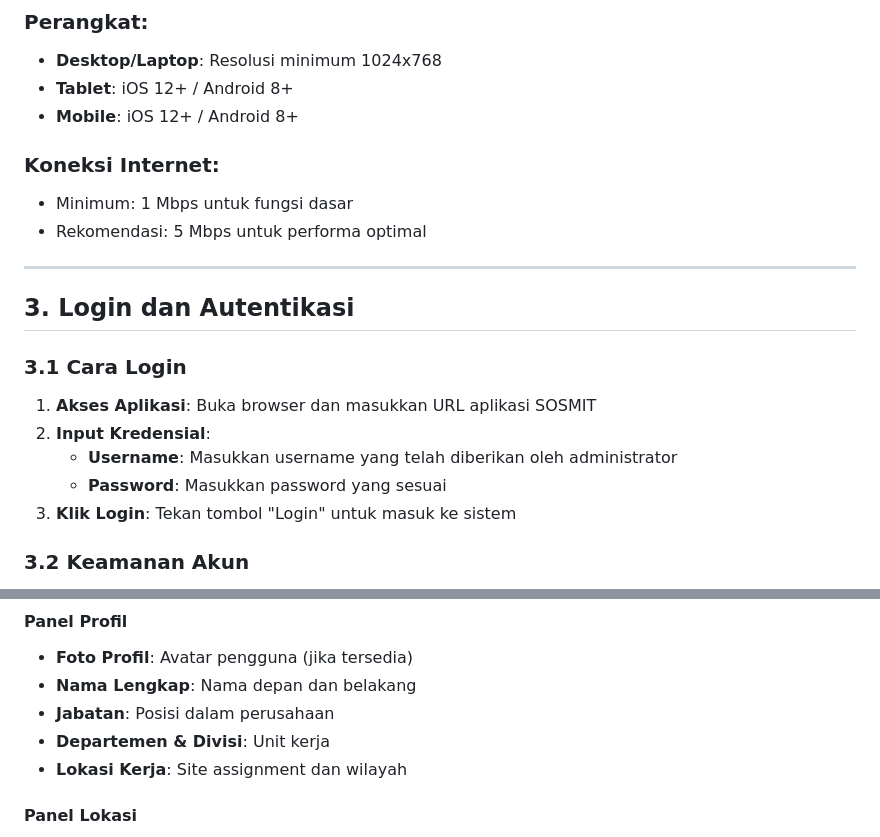
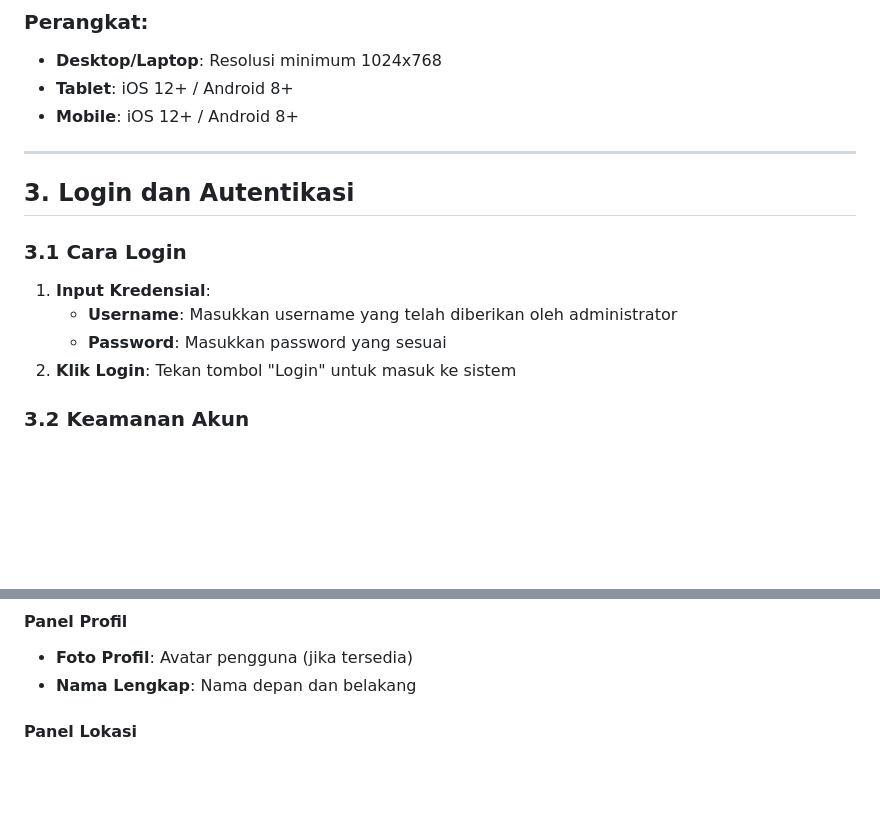
Before and after one commit to Sam-Gunawan/SOSMIT, a Markdown page: MANUAL_PENGGUNA_SOSMIT.md, 2 parts joined by grey strips. Rendered like a GitHub page; blank space fills up the shorter version.

Commit message:
Update MANUAL_PENGGUNA_SOSMIT.md by removing details

```diff
--- a/MANUAL_PENGGUNA_SOSMIT.md
+++ b/MANUAL_PENGGUNA_SOSMIT.md
@@ -51,21 +51,16 @@
 - **Tablet**: iOS 12+ / Android 8+
 - **Mobile**: iOS 12+ / Android 8+
 
-### Koneksi Internet:
-- Minimum: 1 Mbps untuk fungsi dasar
-- Rekomendasi: 5 Mbps untuk performa optimal
-
 ---
 
 ## 3. Login dan Autentikasi
 
 ### 3.1 Cara Login
 
-1. **Akses Aplikasi**: Buka browser dan masukkan URL aplikasi SOSMIT
-2. **Input Kredensial**:
+1. **Input Kredensial**:
    - **Username**: Masukkan username yang telah diberikan oleh administrator
    - **Password**: Masukkan password yang sesuai
-3. **Klik Login**: Tekan tombol "Login" untuk masuk ke sistem
+2. **Klik Login**: Tekan tombol "Login" untuk masuk ke sistem
 
 ### 3.2 Keamanan Akun
 
@@ -91,9 +86,6 @@ Dashboard menampilkan informasi profil pengguna dan akses cepat ke lokasi kerja:
 #### **Panel Profil**
 - **Foto Profil**: Avatar pengguna (jika tersedia)
 - **Nama Lengkap**: Nama depan dan belakang
-- **Jabatan**: Posisi dalam perusahaan
-- **Departemen & Divisi**: Unit kerja
-- **Lokasi Kerja**: Site assignment dan wilayah
 
 #### **Panel Lokasi**
 - **Site Card**: Menampilkan lokasi kerja dengan status opname
```
